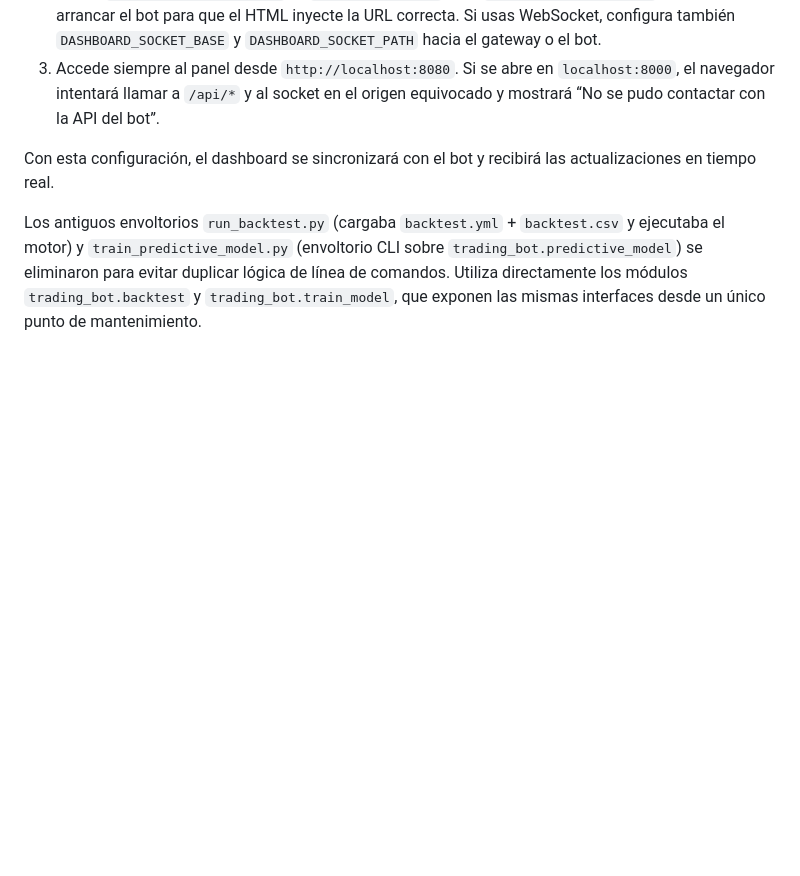
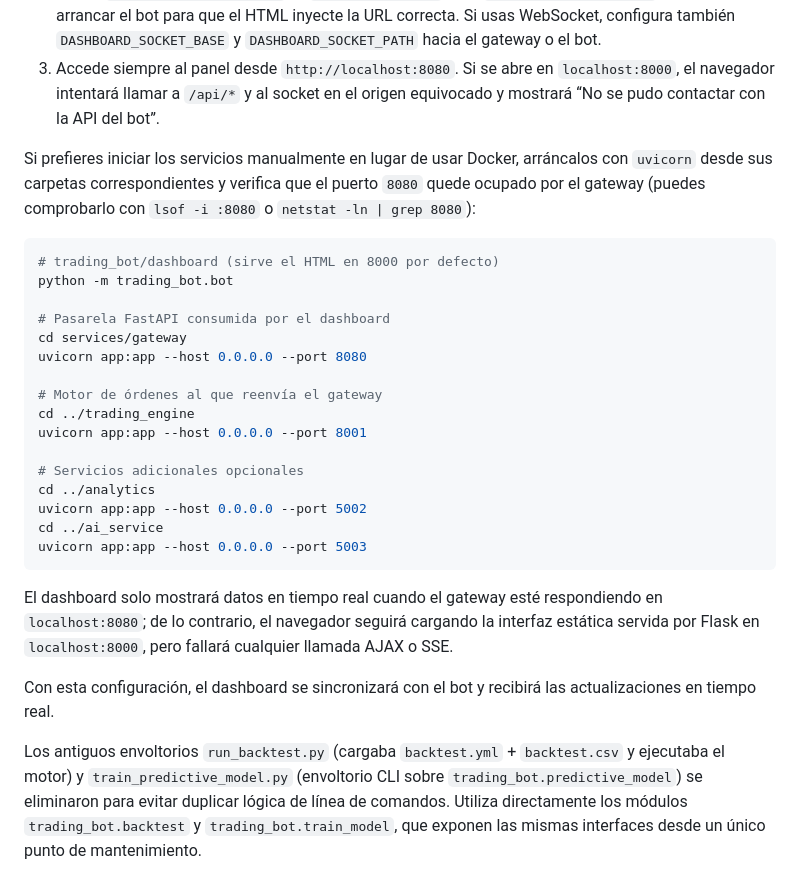
Before and after one commit to EJE2025/bot, a Markdown page: README.md, the part around the change. Rendered like a GitHub page; blank space fills up the shorter version.

Commit message:
Document manual startup for gateway and services

````diff
--- a/README.md
+++ b/README.md
@@ -76,6 +76,35 @@ imprescindible arrancar los tres servicios (`trading_engine`, `trading_bot` y
 3. Accede siempre al panel desde `http://localhost:8080`. Si se abre en
    `localhost:8000`, el navegador intentará llamar a `/api/*` y al socket en el
    origen equivocado y mostrará “No se pudo contactar con la API del bot”.
+
+Si prefieres iniciar los servicios manualmente en lugar de usar Docker,
+arráncalos con `uvicorn` desde sus carpetas correspondientes y verifica que el
+puerto `8080` quede ocupado por el gateway (puedes comprobarlo con
+`lsof -i :8080` o `netstat -ln | grep 8080`):
+
+```bash
+# trading_bot/dashboard (sirve el HTML en 8000 por defecto)
+python -m trading_bot.bot
+
+# Pasarela FastAPI consumida por el dashboard
+cd services/gateway
+uvicorn app:app --host 0.0.0.0 --port 8080
+
+# Motor de órdenes al que reenvía el gateway
+cd ../trading_engine
+uvicorn app:app --host 0.0.0.0 --port 8001
+
+# Servicios adicionales opcionales
+cd ../analytics
+uvicorn app:app --host 0.0.0.0 --port 5002
+cd ../ai_service
+uvicorn app:app --host 0.0.0.0 --port 5003
+```
+
+El dashboard solo mostrará datos en tiempo real cuando el gateway esté
+respondiendo en `localhost:8080`; de lo contrario, el navegador seguirá cargando
+la interfaz estática servida por Flask en `localhost:8000`, pero fallará cualquier
+llamada AJAX o SSE.
 
 Con esta configuración, el dashboard se sincronizará con el bot y recibirá las
 actualizaciones en tiempo real.
````
